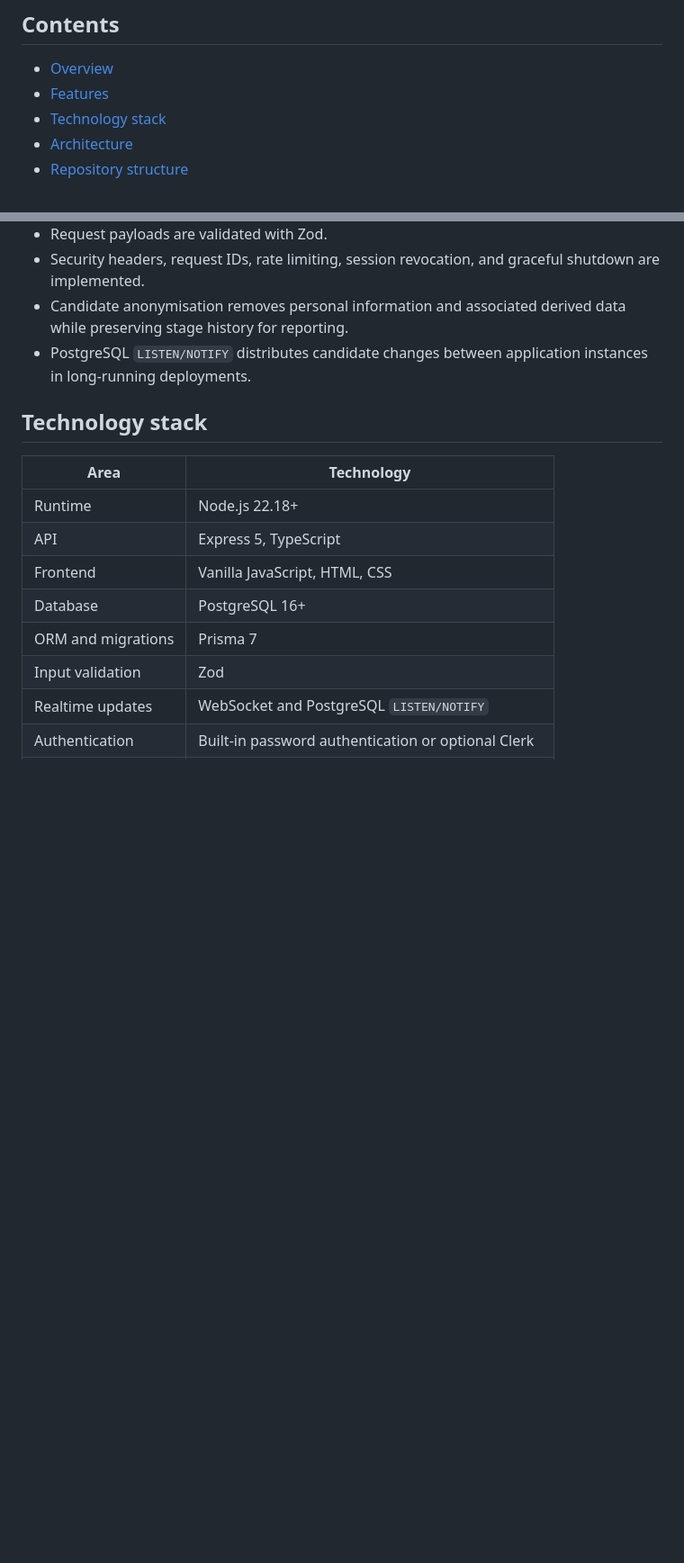
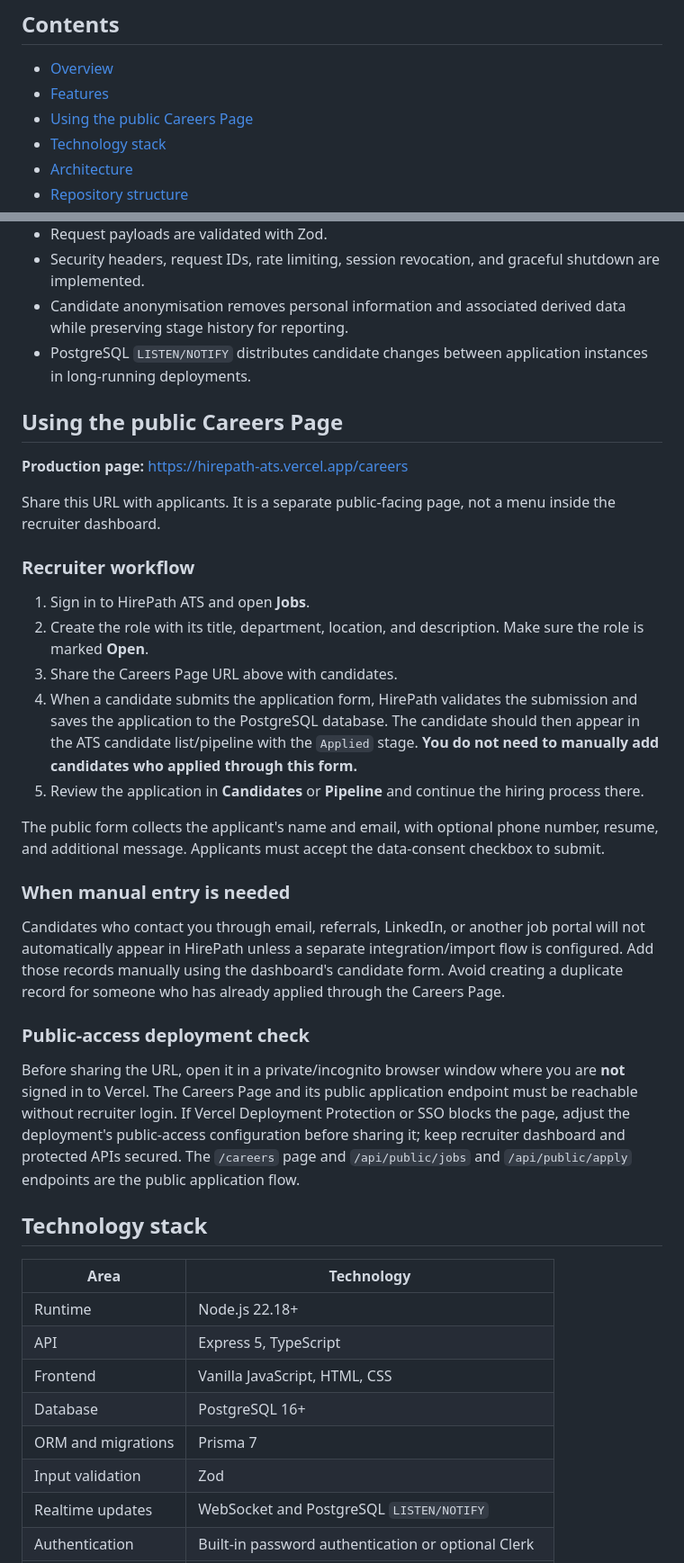
Before and after one commit to RICK2814/hirepath-ats, a Markdown page: README.md, 2 parts joined by grey strips. Shown at 90% size. GitHub-like rendering; blank space fills up the shorter version.

Commit message:
Document public Careers Page candidate workflow

```diff
--- a/README.md
+++ b/README.md
@@ -18,6 +18,7 @@ Manage job openings, candidates, hiring stages, interview feedback, resumes, and
 
 - [Overview](#overview)
 - [Features](#features)
+- [Using the public Careers Page](#using-the-public-careers-page)
 - [Technology stack](#technology-stack)
 - [Architecture](#architecture)
 - [Repository structure](#repository-structure)
@@ -71,6 +72,30 @@ The frontend is served from `public/`; it does not need a separate React or fron
 - Security headers, request IDs, rate limiting, session revocation, and graceful shutdown are implemented.
 - Candidate anonymisation removes personal information and associated derived data while preserving stage history for reporting.
 - PostgreSQL `LISTEN/NOTIFY` distributes candidate changes between application instances in long-running deployments.
+
+## Using the public Careers Page
+
+**Production page:** [https://hirepath-ats.vercel.app/careers](https://hirepath-ats.vercel.app/careers)
+
+Share this URL with applicants. It is a separate public-facing page, not a menu inside the recruiter dashboard.
+
+### Recruiter workflow
+
+1. Sign in to HirePath ATS and open **Jobs**.
+2. Create the role with its title, department, location, and description. Make sure the role is marked **Open**.
+3. Share the Careers Page URL above with candidates.
+4. When a candidate submits the application form, HirePath validates the submission and saves the application to the PostgreSQL database. The candidate should then appear in the ATS candidate list/pipeline with the `Applied` stage. **You do not need to manually add candidates who applied through this form.**
+5. Review the application in **Candidates** or **Pipeline** and continue the hiring process there.
+
+The public form collects the applicant's name and email, with optional phone number, resume, and additional message. Applicants must accept the data-consent checkbox to submit.
+
+### When manual entry is needed
+
+Candidates who contact you through email, referrals, LinkedIn, or another job portal will not automatically appear in HirePath unless a separate integration/import flow is configured. Add those records manually using the dashboard's candidate form. Avoid creating a duplicate record for someone who has already applied through the Careers Page.
+
+### Public-access deployment check
+
+Before sharing the URL, open it in a private/incognito browser window where you are **not** signed in to Vercel. The Careers Page and its public application endpoint must be reachable without recruiter login. If Vercel Deployment Protection or SSO blocks the page, adjust the deployment's public-access configuration before sharing it; keep recruiter dashboard and protected APIs secured. The `/careers` page and `/api/public/jobs` and `/api/public/apply` endpoints are the public application flow.
 
 ## Technology stack
 
```
